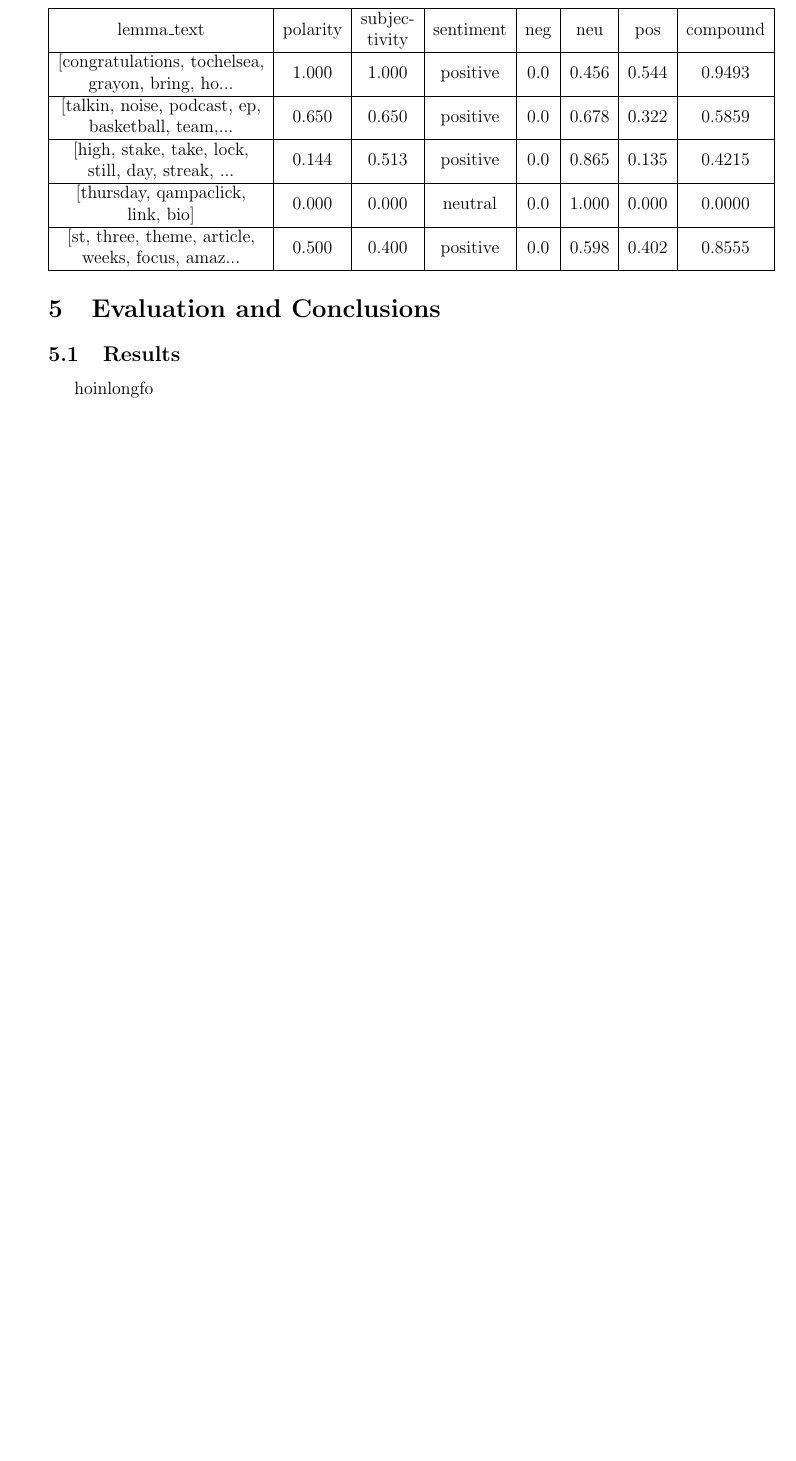
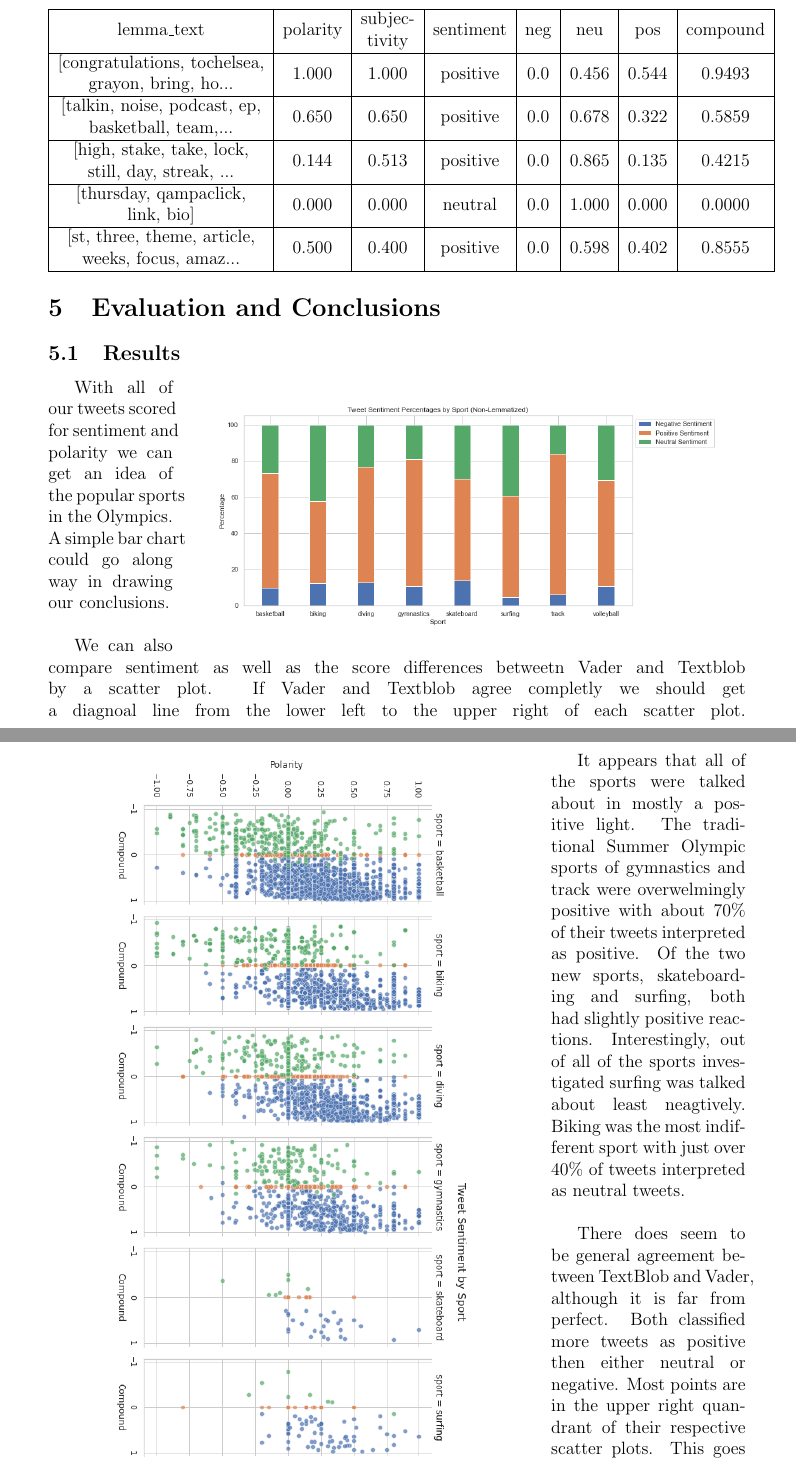
Before and after one commit to cvorsanger/COMP-4447-Final-Project, a LaTeX document (Report/Report.tex): part of page 13 of 15 before the commit and two parts of pages 13 and 14 of 15 after it, the two joined at a grey line, cut so that both start at the same text, the shorter picture padded with empty space. Compiled offline with pdfLaTeX.

Commit message:
PDF Report

```diff
--- a/Report/Report.tex
+++ b/Report/Report.tex
@@ -431,7 +431,23 @@ for index, row in olympic_df['clean_no_stops'].iteritems():
 
     \section{Evaluation and Conclusions}
         \subsection{Results}
-            hoinlongfo
-        \begin{figure}[H]
-            \includegraphics[height = 4in, width=8.5in, angle =90]{Sentiment.png}
-        \end{figure}
+        \begin{wrapfigure}{r}{0.80\textwidth}
+            \centering
+            \includegraphics[width=.9\linewidth]{bar.png}
+        \end{wrapfigure}
+        With all of our tweets scored for sentiment and polarity we can get an idea of the popular sports in the Olympics. A simple bar chart could go along way in drawing our
+        conclusions. \\
+
+        We can also compare sentiment as well as the score differences betweetn Vader and Textblob by a scatter plot. If Vader and Textblob agree completly we should get a
+        diagnoal line from the lower left to the upper right of each scatter plot.
+        \begin{wrapfigure}{l}{0.7\textwidth}
+            \centering
+            \includegraphics[scale=0.5, angle =-90]{Sentiment.png}
+        \end{wrapfigure}
+
+        It appears that all of the sports were talked about in mostly a positive light. The traditional Summer Olympic sports of gymnastics and track were overwelmingly positive with
+        about 70\% of their tweets interpreted as positive. Of the two new sports, skateboarding and surfing, both had slightly positive reactions. Interestingly, out of all of the
+        sports investigated surfing was talked about least neagtively. Biking was the most indifferent sport with just over 40\% of tweets interpreted as neutral tweets. \\
+
+        There does seem to be general agreement between TextBlob and Vader, although it is far from perfect. Both classified more tweets as positive then either neutral or negative. Most
+        points are in the upper right quandrant of their respective scatter plots. This goes back to the two methods generally agreeing. It is clear that not as many tweets for skateboarding
```
Also changed, not shown: Images/Sentiment.png, Report/Report.pdf, Report/Report.tex (25 more changed lines).
